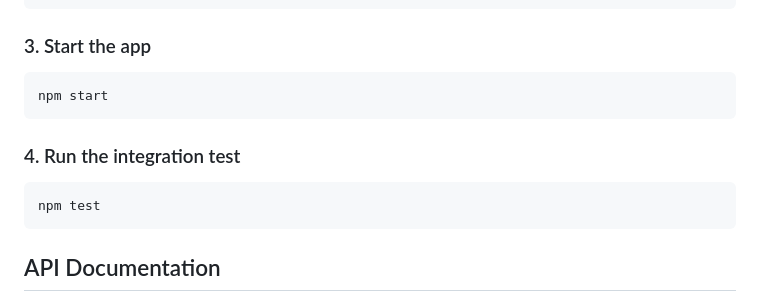
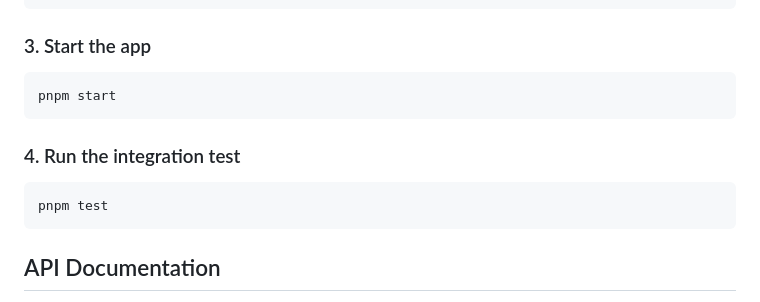
Before and after one commit to uditaswal/url-shortner, a Markdown page: README.md, the part around the change. GitHub-like rendering.

````diff
--- a/README.md
+++ b/README.md
@@ -119,13 +119,13 @@ PROD_JWT_SECRET_KEY=your-production-secret
 ### 3. Start the app
 
 ```bash
-npm start
+pnpm start
 ```
 
 ### 4. Run the integration test
 
 ```bash
-npm test
+pnpm test
 ```
 
 ## API Documentation
````
